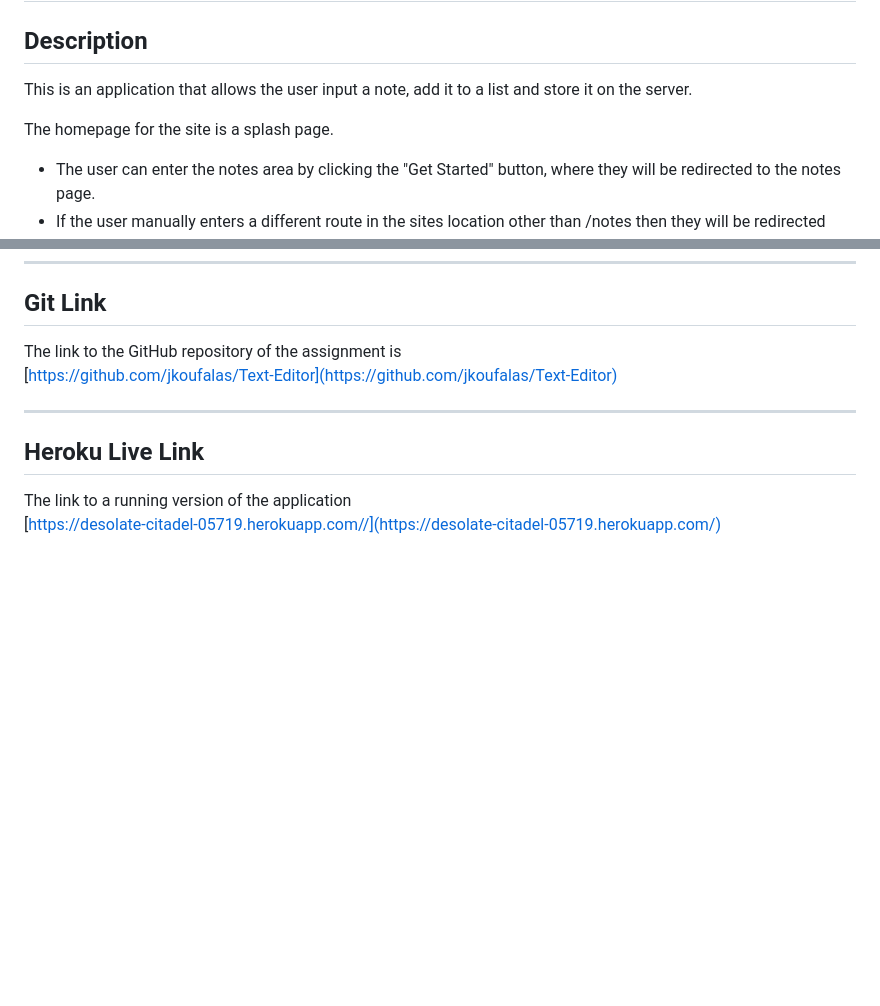
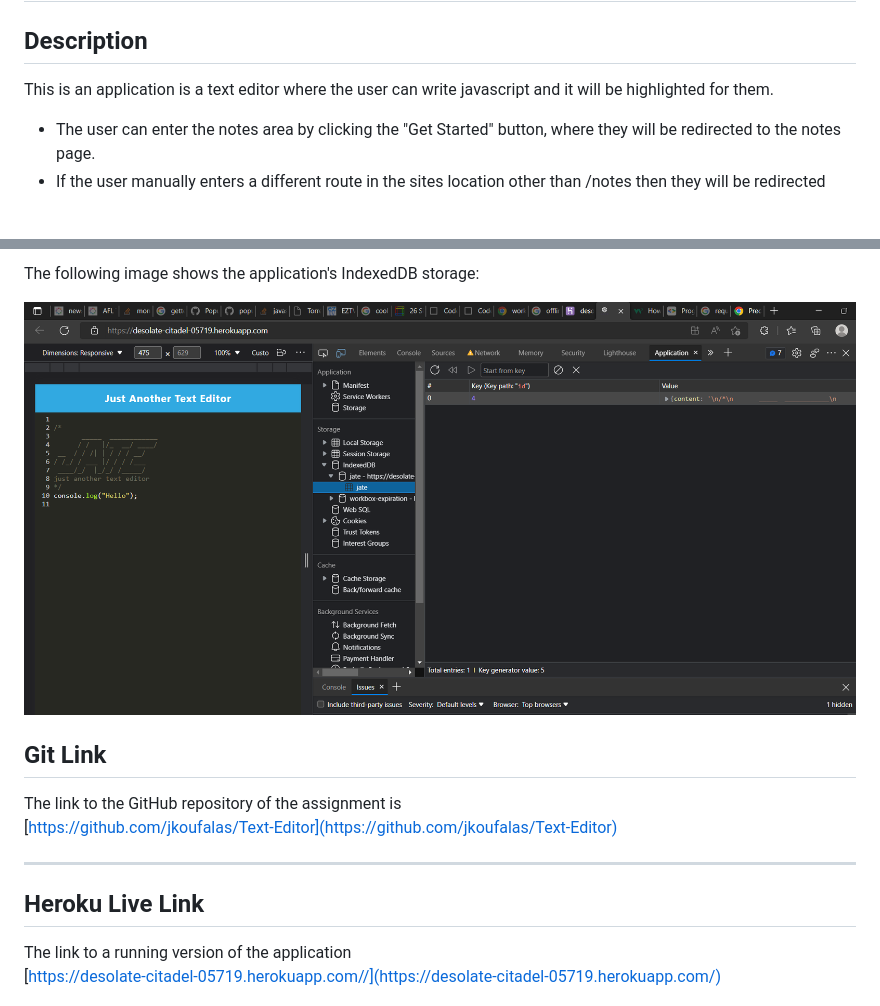
Before and after one commit to jkoufalas/Text-Editor, a Markdown page: README.md, 2 parts joined by grey strips. GitHub-like rendering; pictures changed too: Assets/IndexDB.png (added); blank space fills up the shorter version.

```diff
--- a/README.md
+++ b/README.md
@@ -2,9 +2,7 @@
 
 ## Description
 
-This is an application that allows the user input a note, add it to a list and store it on the server.
-
-The homepage for the site is a splash page.
+This is an application is a text editor where the user can write javascript and it will be highlighted for them.
 
 - The user can enter the notes area by clicking the "Get Started" button, where they will be redirected to the notes page.
 - If the user manually enters a different route in the sites location other than /notes then they will be redirected back to the home page.
@@ -35,3 +49,6 @@ To clear the note area so a new note can be entered the user can click the plus
+The following image shows the application's IndexedDB storage:
+
+![Demonstration of the application with a IndexedDB storage named 'jate' in the browser.](./Assets/IndexDB.png)
 
 ## Git Link
 
```
Also changed, not shown: other parts of README.md (+16 -0 lines), Assets/Application.png (added), Assets/Manifest.png (added), Assets/ServiceWorker.png (added).
